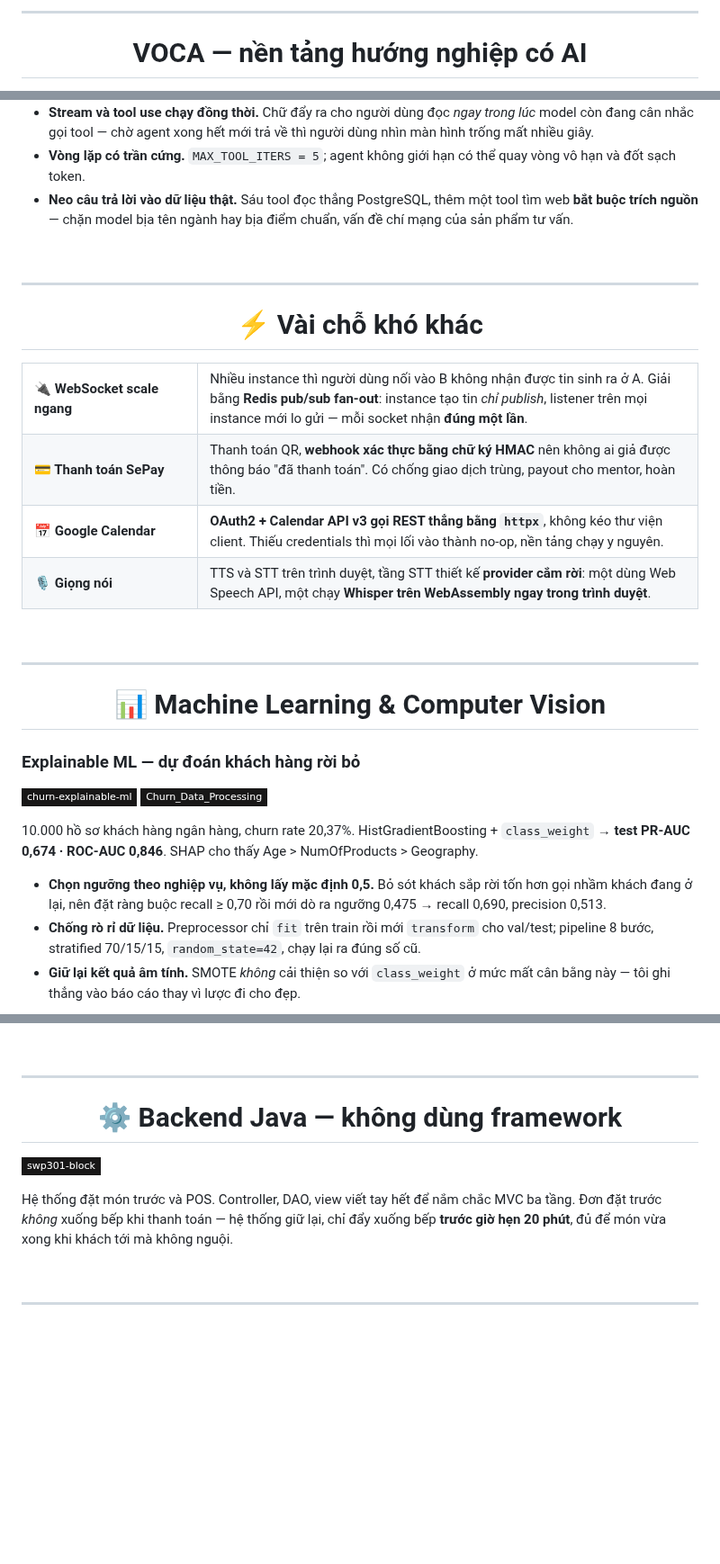
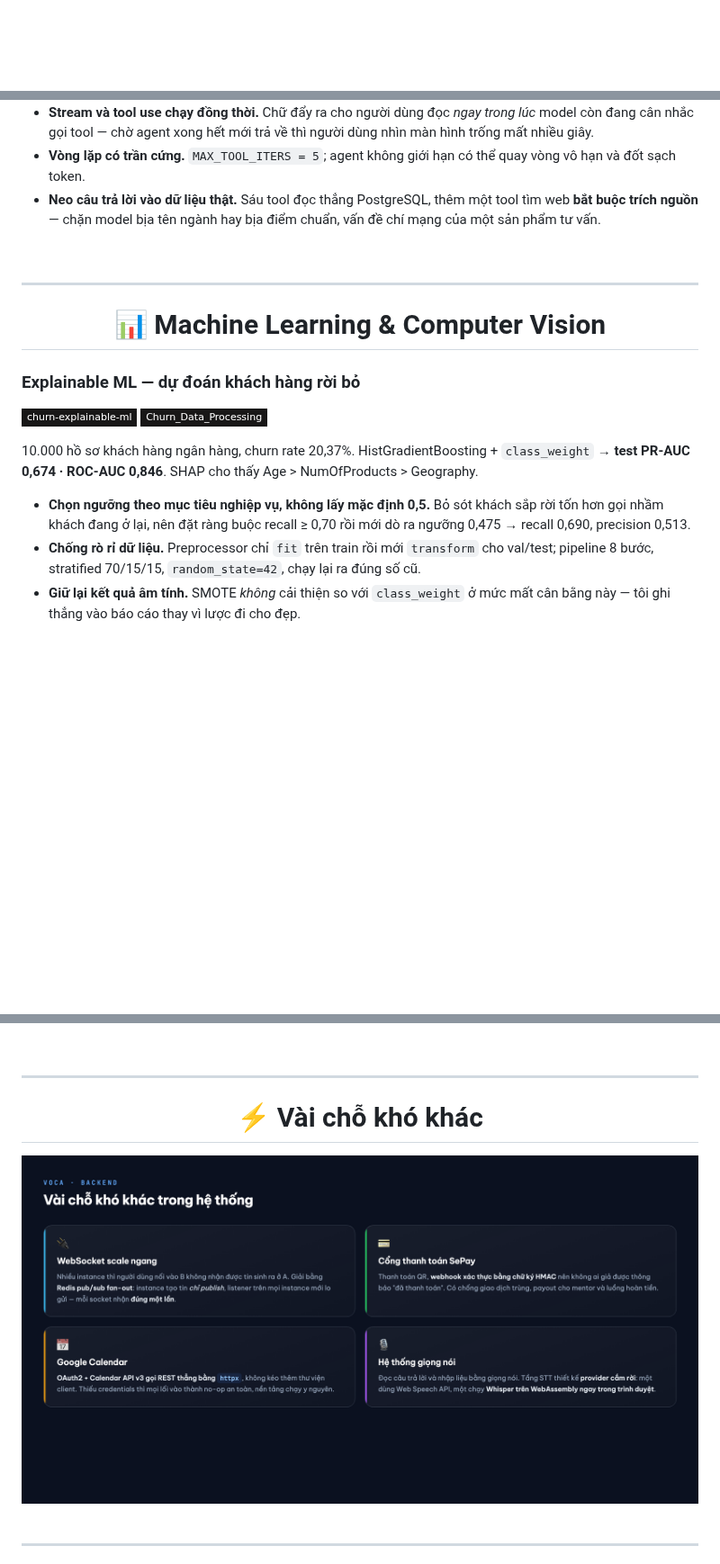
Before and after one commit to 17tuanphamanh/17tuanphamanh, a Markdown page: README.md, 3 parts joined by grey strips. Shown at 90% size. Drawn GitHub-style; pictures changed too: assets/panel-system.png (added); badges without logos; blank space fills up the shorter version.

```diff
--- a/README.md
+++ b/README.md
@@ -19,9 +17,3 @@ Việc khó của AI trong sản phẩm không nằm ở lúc gọi model, mà
 <br>
 
----
-
-<div align="center">
-
-# VOCA — nền tảng hướng nghiệp có AI
-
 <a href="https://www.voca.io.vn">
@@ -89,36 +70,7 @@ Tầng trung gian giữa sản phẩm và các nhà cung cấp LLM, tôi tự vi
 
 - **Stream và tool use chạy đồng thời.** Chữ đẩy ra cho người dùng đọc *ngay trong lúc* model còn đang cân nhắc gọi tool — chờ agent xong hết mới trả về thì người dùng nhìn màn hình trống mất nhiều giây.
 - **Vòng lặp có trần cứng.** `MAX_TOOL_ITERS = 5`; agent không giới hạn có thể quay vòng vô hạn và đốt sạch token.
-- **Neo câu trả lời vào dữ liệu thật.** Sáu tool đọc thẳng PostgreSQL, thêm một tool tìm web **bắt buộc trích nguồn** — chặn model bịa tên ngành hay bịa điểm chuẩn, vấn đề chí mạng của sản phẩm tư vấn.
-
-<br>
-
----
-
-<div align="center">
-
-# ⚡ Vài chỗ khó khác
-
-</div>
-
-<table>
-<tr>
-<td width="26%"><b>🔌 WebSocket scale ngang</b></td>
-<td>Nhiều instance thì người dùng nối vào B không nhận được tin sinh ra ở A. Giải bằng <b>Redis pub/sub fan-out</b>: instance tạo tin <i>chỉ publish</i>, listener trên mọi instance mới lo gửi — mỗi socket nhận <b>đúng một lần</b>.</td>
-</tr>
-<tr>
-<td><b>💳 Thanh toán SePay</b></td>
-<td>Thanh toán QR, <b>webhook xác thực bằng chữ ký HMAC</b> nên không ai giả được thông báo "đã thanh toán". Có chống giao dịch trùng, payout cho mentor, hoàn tiền.</td>
-</tr>
-<tr>
-<td><b>📅 Google Calendar</b></td>
-<td><b>OAuth2 + Calendar API v3 gọi REST thẳng bằng <code>httpx</code></b>, không kéo thư viện client. Thiếu credentials thì mọi lối vào thành no-op, nền tảng chạy y nguyên.</td>
-</tr>
-<tr>
-<td><b>🎙 Giọng nói</b></td>
-<td>TTS và STT trên trình duyệt, tầng STT thiết kế <b>provider cắm rời</b>: một dùng Web Speech API, một chạy <b>Whisper trên WebAssembly ngay trong trình duyệt</b>.</td>
-</tr>
-</table>
+- **Neo câu trả lời vào dữ liệu thật.** Sáu tool đọc thẳng PostgreSQL, thêm một tool tìm web **bắt buộc trích nguồn** — chặn model bịa tên ngành hay bịa điểm chuẩn, vấn đề chí mạng của một sản phẩm tư vấn.
 
 <br>
 
@@ -138,7 +90,7 @@ Tầng trung gian giữa sản phẩm và các nhà cung cấp LLM, tôi tự vi
 10.000 hồ sơ khách hàng ngân hàng, churn rate 20,37%. HistGradientBoosting + `class_weight` →
 **test PR-AUC 0,674 · ROC-AUC 0,846**. SHAP cho thấy Age > NumOfProducts > Geography.
 
-- **Chọn ngưỡng theo nghiệp vụ, không lấy mặc định 0,5.** Bỏ sót khách sắp rời tốn hơn gọi nhầm khách đang ở lại, nên đặt ràng buộc recall ≥ 0,70 rồi mới dò ra ngưỡng 0,475 → recall 0,690, precision 0,513.
+- **Chọn ngưỡng theo mục tiêu nghiệp vụ, không lấy mặc định 0,5.** Bỏ sót khách sắp rời tốn hơn gọi nhầm khách đang ở lại, nên đặt ràng buộc recall ≥ 0,70 rồi mới dò ra ngưỡng 0,475 → recall 0,690, precision 0,513.
 - **Chống rò rỉ dữ liệu.** Preprocessor chỉ `fit` trên train rồi mới `transform` cho val/test; pipeline 8 bước, stratified 70/15/15, `random_state=42`, chạy lại ra đúng số cũ.
 - **Giữ lại kết quả âm tính.** SMOTE *không* cải thiện so với `class_weight` ở mức mất cân bằng này — tôi ghi thẳng vào báo cáo thay vì lược đi cho đẹp.
 
@@ -164,15 +116,11 @@ Random Forest, XGBoost; tuning bằng `GridSearchCV`.
 
 <div align="center">
 
-# ⚙️ Backend Java — không dùng framework
+# ⚡ Vài chỗ khó khác
+
+<img src="assets/panel-system.png" alt="WebSocket scale ngang, SePay HMAC, Google Calendar, hệ thống giọng nói" width="100%">
 
 </div>
-
-<a href="https://github.com/17tuanphamanh/swp301-block"><img src="https://img.shields.io/badge/swp301--block-181717?style=flat-square&logo=github&logoColor=white"></a>
-
-Hệ thống đặt món trước và POS. Controller, DAO, view viết tay hết để nắm chắc MVC ba tầng.
-Đơn đặt trước *không* xuống bếp khi thanh toán — hệ thống giữ lại, chỉ đẩy xuống bếp **trước giờ hẹn 20 phút**,
-đủ để món vừa xong khi khách tới mà không nguội.
 
 <br>
 
```
Also changed, not shown: other parts of README.md (+20 -50 lines), assets/panel-problems.png (added), assets/panel-stack.png (added).
